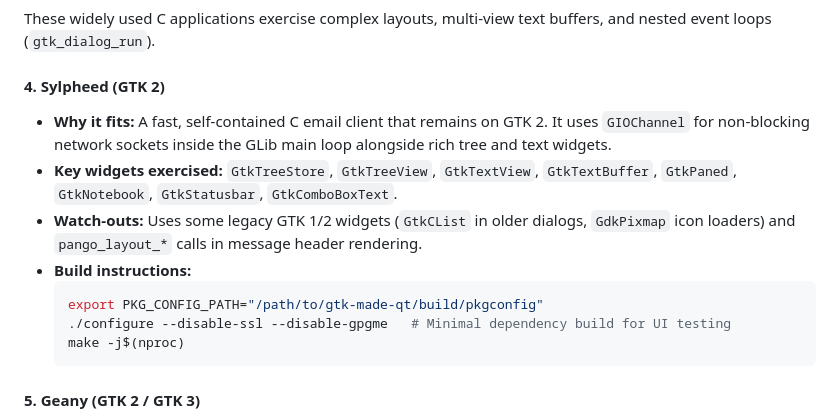
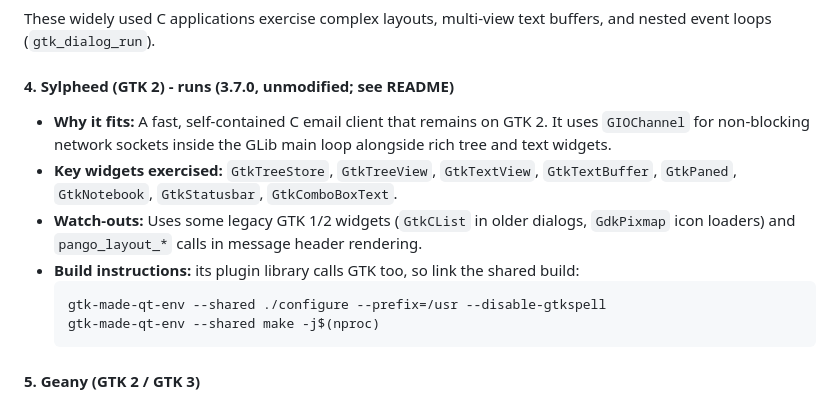
Before and after one commit to e8johan/gtk-made-qt, a Markdown page: docs/target-applications.md, the part around the change. Drawn GitHub-style.

````diff
--- a/docs/target-applications.md
+++ b/docs/target-applications.md
@@ -76,15 +76,15 @@ These applications have zero external GNOME dependencies and compile quickly wit
 
 These widely used C applications exercise complex layouts, multi-view text buffers, and nested event loops (`gtk_dialog_run`).
 
-#### 4. Sylpheed (GTK 2)
+#### 4. Sylpheed (GTK 2) - runs (3.7.0, unmodified; see README)
 * **Why it fits:** A fast, self-contained C email client that remains on GTK 2. It uses `GIOChannel` for non-blocking network sockets inside the GLib main loop alongside rich tree and text widgets.
 * **Key widgets exercised:** `GtkTreeStore`, `GtkTreeView`, `GtkTextView`, `GtkTextBuffer`, `GtkPaned`, `GtkNotebook`, `GtkStatusbar`, `GtkComboBoxText`.
 * **Watch-outs:** Uses some legacy GTK 1/2 widgets (`GtkCList` in older dialogs, `GdkPixmap` icon loaders) and `pango_layout_*` calls in message header rendering.
-* **Build instructions:**
+* **Build instructions:** its plugin library calls GTK too, so link the
+  shared build:
   ```bash
-  export PKG_CONFIG_PATH="/path/to/gtk-made-qt/build/pkgconfig"
-  ./configure --disable-ssl --disable-gpgme   # Minimal dependency build for UI testing
-  make -j$(nproc)
+  gtk-made-qt-env --shared ./configure --prefix=/usr --disable-gtkspell
+  gtk-made-qt-env --shared make -j$(nproc)
   ```
 
 #### 5. Geany (GTK 2 / GTK 3)
````
Also changed, not shown: README.md (+14 -0 lines), docs/lessons.md (+22 -0 lines), docs/screenshots/sylpheed-compose.png (added), docs/screenshots/sylpheed-gtk2.png (added), docs/screenshots/sylpheed-qt.png (added), 2 other files.
